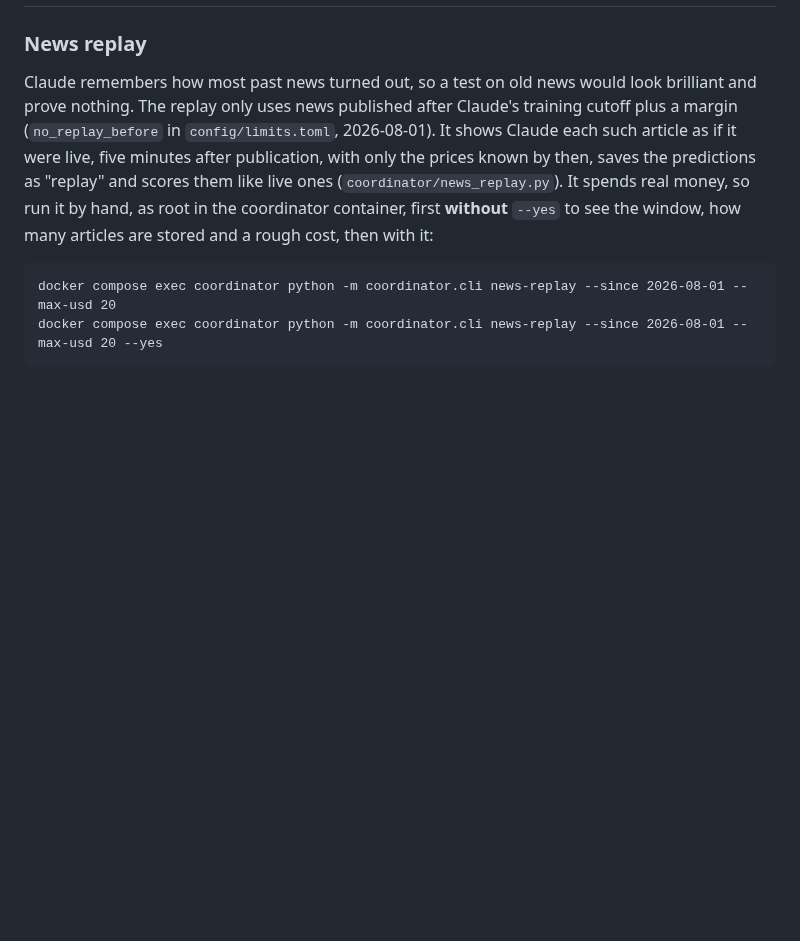
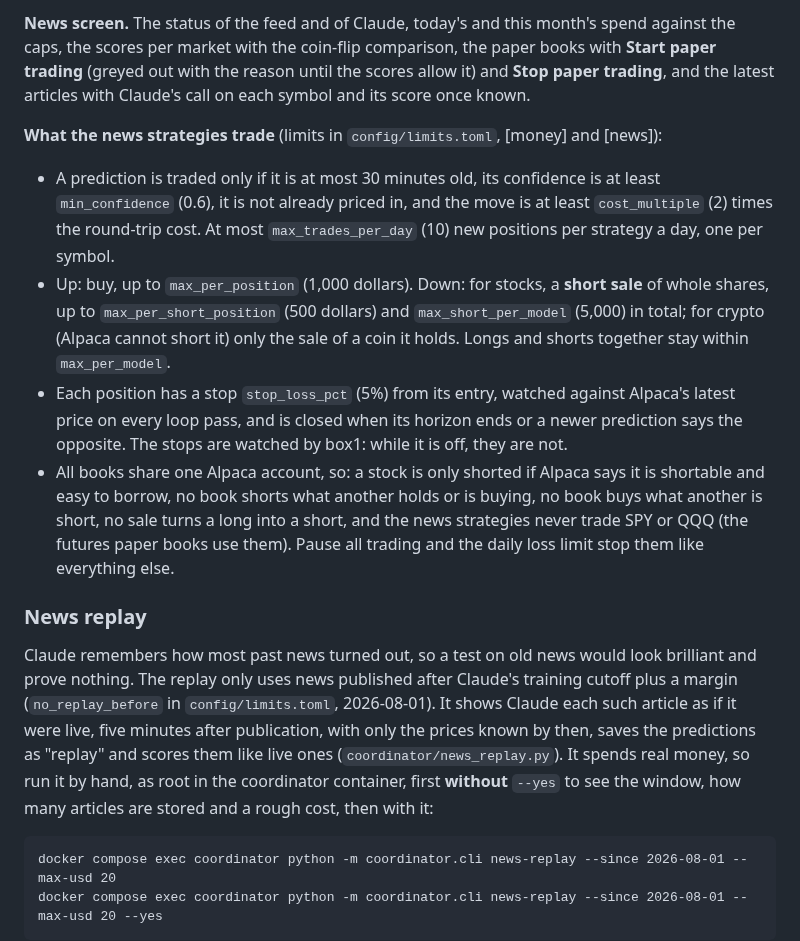
Before and after one commit to notrelaxedd/fleetv2, a Markdown page: README.md, the part around one of its changes. Rendered like a GitHub page; blank space fills up the shorter version.

```diff
--- a/README.md
+++ b/README.md
@@ -652,3 +686,29 @@ needed) and `DATABASE_URL` to a Postgres database, then `python -m coordinator.m
+**News screen.** The status of the feed and of Claude, today's and this month's spend
+against the caps, the scores per market with the coin-flip comparison, the paper books
+with **Start paper trading** (greyed out with the reason until the scores allow it) and
+**Stop paper trading**, and the latest articles with Claude's call on each symbol and its
+score once known.
+
+**What the news strategies trade** (limits in `config/limits.toml`, [money] and [news]):
+
+- A prediction is traded only if it is at most 30 minutes old, its confidence is at
+  least `min_confidence` (0.6), it is not already priced in, and the move is at least
+  `cost_multiple` (2) times the round-trip cost. At most `max_trades_per_day` (10) new
+  positions per strategy a day, one per symbol.
+- Up: buy, up to `max_per_position` (1,000 dollars). Down: for stocks, a **short sale** of
+  whole shares, up to `max_per_short_position` (500 dollars) and `max_short_per_model`
+  (5,000) in total; for crypto (Alpaca cannot short it) only the sale of a coin it holds.
+  Longs and shorts together stay within `max_per_model`.
+- Each position has a stop `stop_loss_pct` (5%) from its entry, watched against Alpaca's
+  latest price on every loop pass, and is closed when its horizon ends or a newer
+  prediction says the opposite. The stops are watched by box1: while it is off, they
+  are not.
+- All books share one Alpaca account, so: a stock is only shorted if Alpaca says it is
+  shortable and easy to borrow, no book shorts what another holds or is buying, no book
+  buys what another is short, no sale turns a long into a short, and the news strategies
+  never trade SPY or QQQ (the futures paper books use them). Pause all trading and the
+  daily loss limit stop them like everything else.
+
 ### News replay
 
 Claude remembers how most past news turned out, so a test on old news would look
```
Also changed, not shown: other parts of README.md (+36 -2 lines), docs/screenshots/news-desktop.png (added), docs/screenshots/news-phone.png (added), 2 other files.
